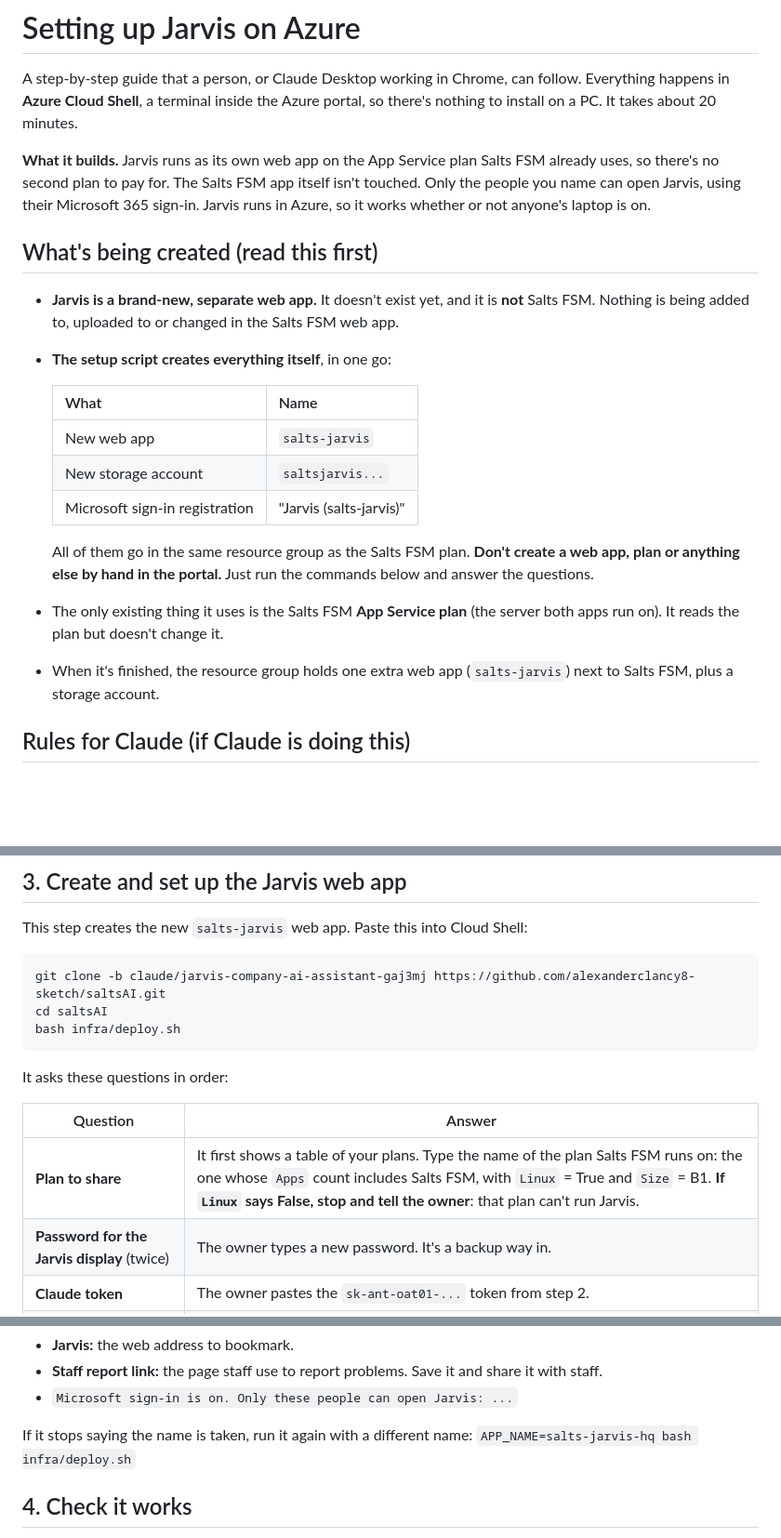
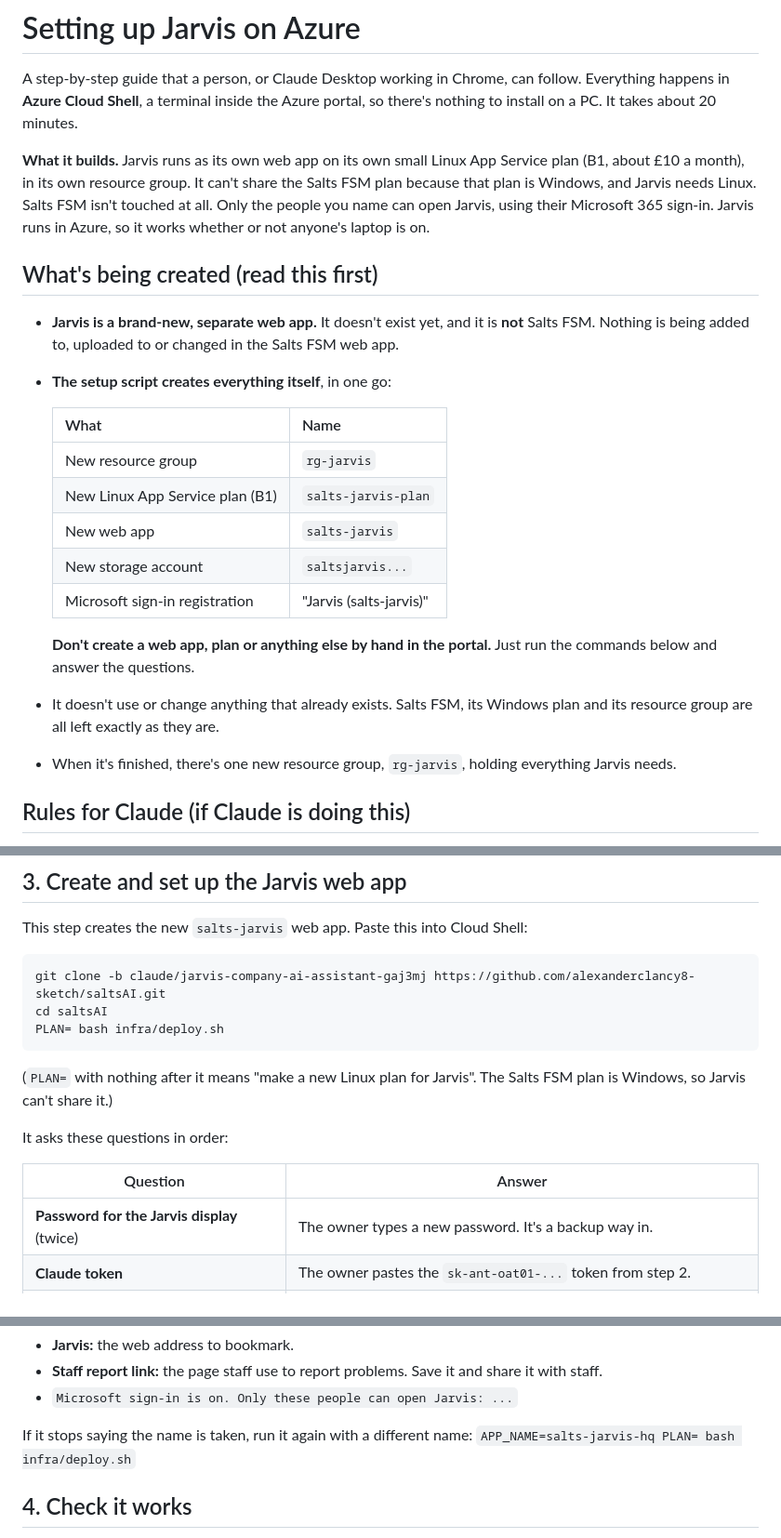
Before and after one commit to alexanderclancy8-sketch/saltsAI, a Markdown page: infra/AZURE_SETUP.md, 3 parts joined by grey strips. Shown at 93% size. Drawn GitHub-style; blank space fills up the shorter version.

Commit message:
Point the Azure guide at a new Linux plan, as Salts FSM's plan is Windows
Jarvis needs Linux and Azure can't mix Linux and Windows apps on one
plan, so the guide now runs `PLAN= bash infra/deploy.sh`. That skips
the plan question and creates rg-jarvis with its own Linux B1 plan,
leaving Salts FSM, its plan and its resource group untouched.

Co-Authored-By: Claude Opus 5.5 <noreply@anthropic.com>
Claude-Session: https://claude.ai/code/session_01W189HHqKgekwDrEgTjn9p4

````diff
--- a/infra/AZURE_SETUP.md
+++ b/infra/AZURE_SETUP.md
@@ -4,9 +4,10 @@ A step-by-step guide that a person, or Claude Desktop working in Chrome, can fol
 **Azure Cloud Shell**, a terminal inside the Azure portal, so there's nothing to install on a PC. It takes
 about 20 minutes.
 
-**What it builds.** Jarvis runs as its own web app on the App Service plan Salts FSM already uses, so there's
-no second plan to pay for. The Salts FSM app itself isn't touched. Only the people you name can open Jarvis,
-using their Microsoft 365 sign-in. Jarvis runs in Azure, so it works whether or not anyone's laptop is on.
+**What it builds.** Jarvis runs as its own web app on its own small Linux App Service plan (B1, about £10 a
+month), in its own resource group. It can't share the Salts FSM plan because that plan is Windows, and Jarvis
+needs Linux. Salts FSM isn't touched at all. Only the people you name can open Jarvis, using their Microsoft 365
+sign-in. Jarvis runs in Azure, so it works whether or not anyone's laptop is on.
 
 ## What's being created (read this first)
 
@@ -16,16 +17,17 @@ using their Microsoft 365 sign-in. Jarvis runs in Azure, so it works whether or
 
   | What | Name |
   |---|---|
+  | New resource group | `rg-jarvis` |
+  | New Linux App Service plan (B1) | `salts-jarvis-plan` |
   | New web app | `salts-jarvis` |
   | New storage account | `saltsjarvis...` |
   | Microsoft sign-in registration | "Jarvis (salts-jarvis)" |
 
-  All of them go in the same resource group as the Salts FSM plan. **Don't create a web app, plan or anything
-  else by hand in the portal.** Just run the commands below and answer the questions.
-- The only existing thing it uses is the Salts FSM **App Service plan** (the server both apps run on). It
-  reads the plan but doesn't change it.
-- When it's finished, the resource group holds one extra web app (`salts-jarvis`) next to Salts FSM, plus a
-  storage account.
+  **Don't create a web app, plan or anything else by hand in the portal.** Just run the commands below and
+  answer the questions.
+- It doesn't use or change anything that already exists. Salts FSM, its Windows plan and its resource group
+  are all left exactly as they are.
+- When it's finished, there's one new resource group, `rg-jarvis`, holding everything Jarvis needs.
 
 ## Rules for Claude (if Claude is doing this)
 
@@ -62,14 +64,16 @@ This step creates the new `salts-jarvis` web app. Paste this into Cloud Shell:
 ```bash
 git clone -b claude/jarvis-company-ai-assistant-gaj3mj https://github.com/alexanderclancy8-sketch/saltsAI.git
 cd saltsAI
-bash infra/deploy.sh
+PLAN= bash infra/deploy.sh
 ```
+
+(`PLAN=` with nothing after it means "make a new Linux plan for Jarvis". The Salts FSM plan is Windows, so
+Jarvis can't share it.)
 
 It asks these questions in order:
 
 | Question | Answer |
 |---|---|
-| **Plan to share** | It first shows a table of your plans. Type the name of the plan Salts FSM runs on: the one whose `Apps` count includes Salts FSM, with `Linux` = True and `Size` = B1. **If `Linux` says False, stop and tell the owner**: that plan can't run Jarvis. |
 | **Password for the Jarvis display** (twice) | The owner types a new password. It's a backup way in. |
 | **Claude token** | The owner pastes the `sk-ant-oat01-...` token from step 2. |
 | **Microsoft 365 addresses allowed to sign in** | The owner's and the business partner's work email addresses, separated by a space. |
@@ -82,7 +86,7 @@ Then it builds everything, which takes about 10 minutes. The upload step alone c
 - `Microsoft sign-in is on. Only these people can open Jarvis: ...`
 
 If it stops saying the name is taken, run it again with a different name:
-`APP_NAME=salts-jarvis-hq bash infra/deploy.sh`
+`APP_NAME=salts-jarvis-hq PLAN= bash infra/deploy.sh`
 
 ## 4. Check it works
 
````
Also changed, not shown: README.md (+4 -4 lines).
